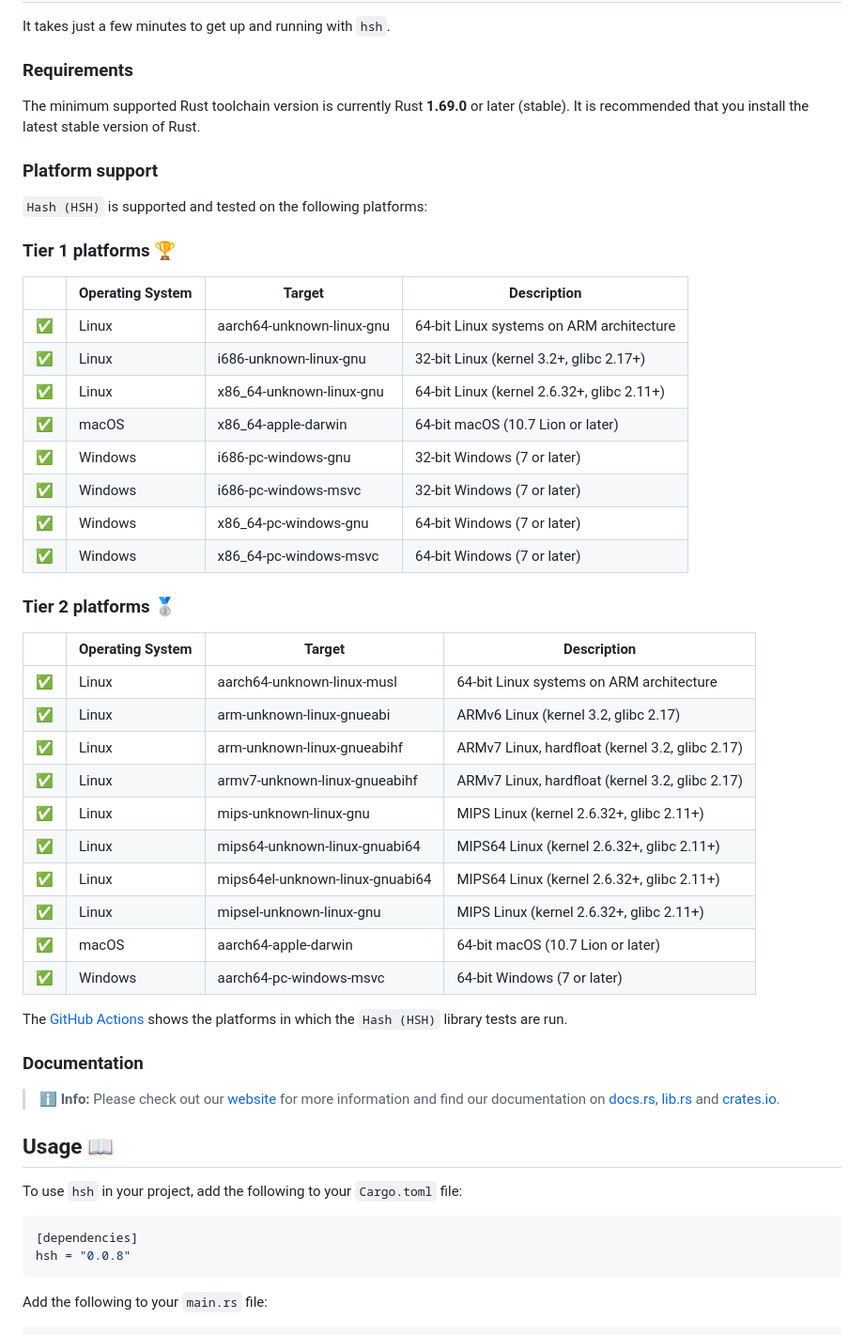
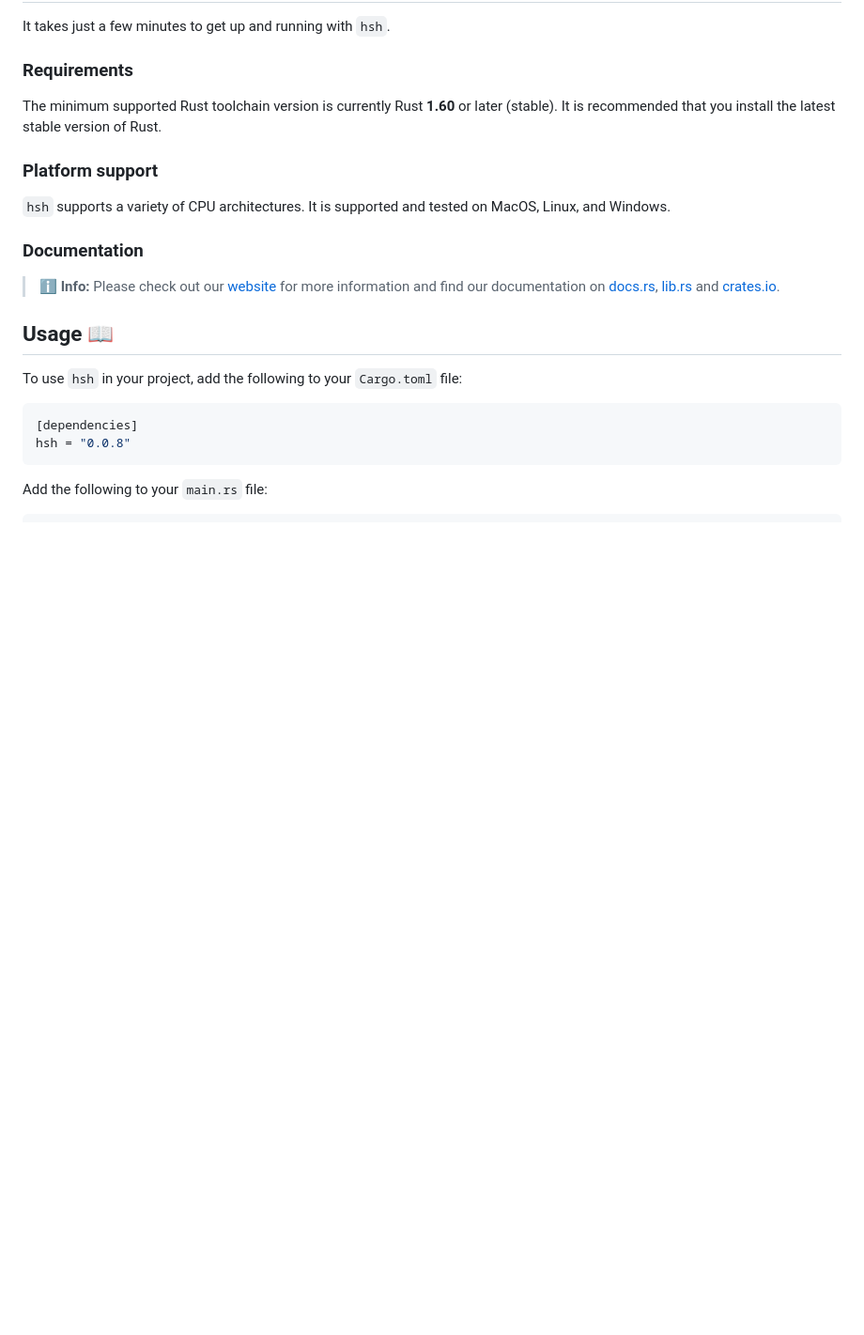
Before and after one commit to sebastienrousseau/hsh, a Markdown page: README.md, the part around the change. Shown: that part at 94% size. Rendered like a GitHub page; blank space fills up the shorter version.

Commit message:
docs(hsh): :memo: update `README.md` with platform support

```diff
--- a/README.md
+++ b/README.md
@@ -117,43 +117,12 @@ It takes just a few minutes to get up and running with `hsh`.
 ### Requirements
 
 The minimum supported Rust toolchain version is currently Rust
-**1.69.0** or later (stable). It is recommended that you install the
+**1.60** or later (stable). It is recommended that you install the
 latest stable version of Rust.
 
 ### Platform support
 
-`Hash (HSH)` is supported and tested on the following platforms:
-
-### Tier 1 platforms 🏆
-
-| | Operating System | Target | Description |
-| --- | --- | --- | --- |
-| ✅ | Linux   | aarch64-unknown-linux-gnu | 64-bit Linux systems on ARM architecture |
-| ✅ | Linux   | i686-unknown-linux-gnu | 32-bit Linux (kernel 3.2+, glibc 2.17+) |
-| ✅ | Linux   | x86_64-unknown-linux-gnu | 64-bit Linux (kernel 2.6.32+, glibc 2.11+) |
-| ✅ | macOS   | x86_64-apple-darwin | 64-bit macOS (10.7 Lion or later) |
-| ✅ | Windows | i686-pc-windows-gnu | 32-bit Windows (7 or later) |
-| ✅ | Windows | i686-pc-windows-msvc | 32-bit Windows (7 or later) |
-| ✅ | Windows | x86_64-pc-windows-gnu | 64-bit Windows (7 or later) |
-| ✅ | Windows | x86_64-pc-windows-msvc | 64-bit Windows (7 or later) |
-
-### Tier 2 platforms 🥈
-
-| | Operating System | Target | Description |
-| --- | --- | --- | --- |
-| ✅ | Linux   | aarch64-unknown-linux-musl | 64-bit Linux systems on ARM architecture |
-| ✅ | Linux   | arm-unknown-linux-gnueabi | ARMv6 Linux (kernel 3.2, glibc 2.17) |
-| ✅ | Linux   | arm-unknown-linux-gnueabihf | ARMv7 Linux, hardfloat (kernel 3.2, glibc 2.17) |
-| ✅ | Linux   | armv7-unknown-linux-gnueabihf | ARMv7 Linux, hardfloat (kernel 3.2, glibc 2.17) |
-| ✅ | Linux   | mips-unknown-linux-gnu | MIPS Linux (kernel 2.6.32+, glibc 2.11+) |
-| ✅ | Linux   | mips64-unknown-linux-gnuabi64 | MIPS64 Linux (kernel 2.6.32+, glibc 2.11+) |
-| ✅ | Linux   | mips64el-unknown-linux-gnuabi64 | MIPS64 Linux (kernel 2.6.32+, glibc 2.11+) |
-| ✅ | Linux   | mipsel-unknown-linux-gnu | MIPS Linux (kernel 2.6.32+, glibc 2.11+) |
-| ✅ | macOS   | aarch64-apple-darwin | 64-bit macOS (10.7 Lion or later) |
-| ✅ | Windows | aarch64-pc-windows-msvc | 64-bit Windows (7 or later) |
-
-The [GitHub Actions][10] shows the platforms in which the
-`Hash (HSH)` library tests are run.
+`hsh` supports a variety of CPU architectures. It is supported and tested on MacOS, Linux, and Windows.
 
 ### Documentation
 
```
